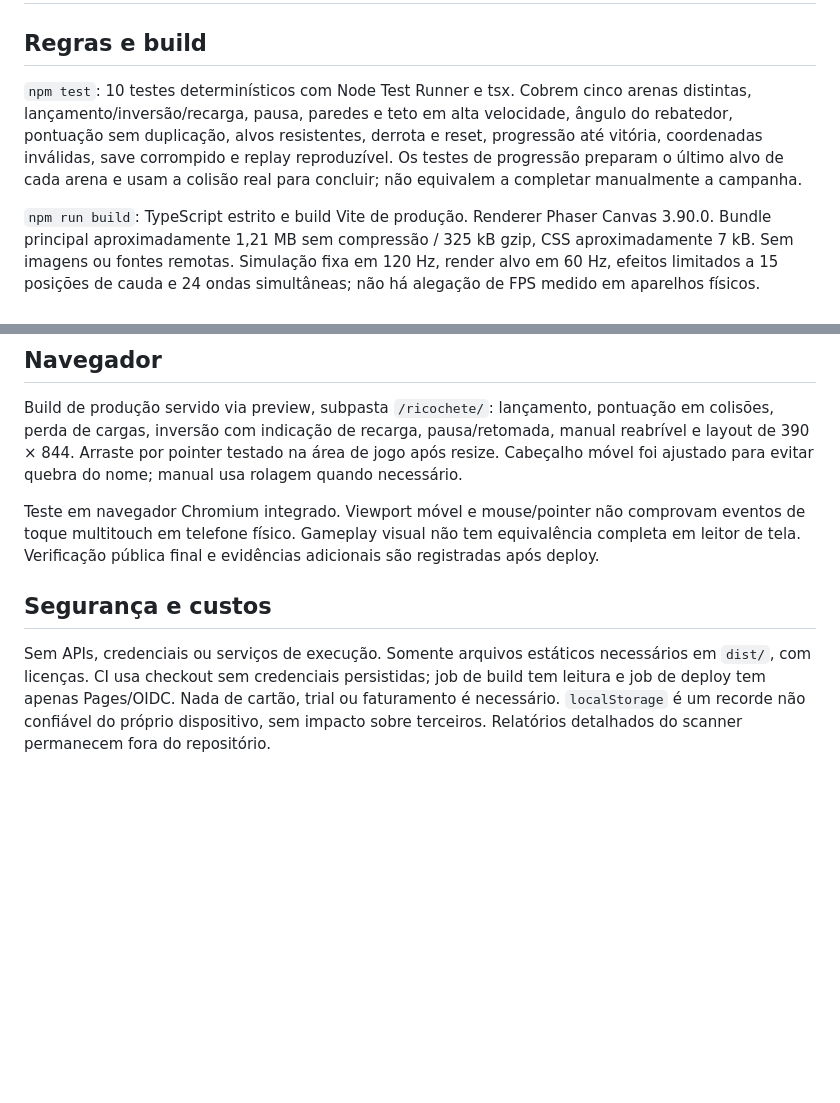
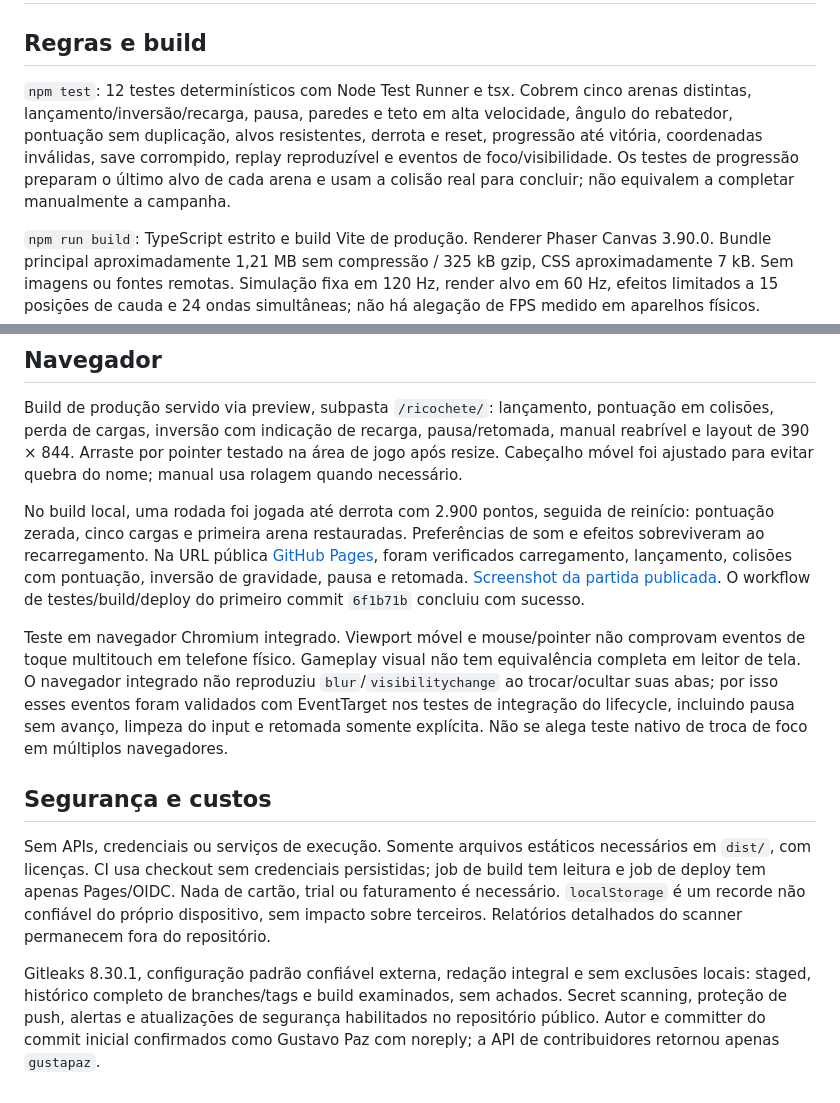
Before and after one commit to gustapaz/ricochete, a Markdown page: docs/validation.md, 2 parts joined by grey strips. GitHub-like rendering; blank space fills up the shorter version.

```diff
--- a/docs/validation.md
+++ b/docs/validation.md
@@ -2,7 +2,7 @@
 
 ## Regras e build
 
-`npm test`: 10 testes determinísticos com Node Test Runner e tsx. Cobrem cinco arenas distintas, lançamento/inversão/recarga, pausa, paredes e teto em alta velocidade, ângulo do rebatedor, pontuação sem duplicação, alvos resistentes, derrota e reset, progressão até vitória, coordenadas inválidas, save corrompido e replay reproduzível. Os testes de progressão preparam o último alvo de cada arena e usam a colisão real para concluir; não equivalem a completar manualmente a campanha.
+`npm test`: 12 testes determinísticos com Node Test Runner e tsx. Cobrem cinco arenas distintas, lançamento/inversão/recarga, pausa, paredes e teto em alta velocidade, ângulo do rebatedor, pontuação sem duplicação, alvos resistentes, derrota e reset, progressão até vitória, coordenadas inválidas, save corrompido, replay reproduzível e eventos de foco/visibilidade. Os testes de progressão preparam o último alvo de cada arena e usam a colisão real para concluir; não equivalem a completar manualmente a campanha.
 
 `npm run build`: TypeScript estrito e build Vite de produção. Renderer Phaser Canvas 3.90.0. Bundle principal aproximadamente 1,21 MB sem compressão / 325 kB gzip, CSS aproximadamente 7 kB. Sem imagens ou fontes remotas. Simulação fixa em 120 Hz, render alvo em 60 Hz, efeitos limitados a 15 posições de cauda e 24 ondas simultâneas; não há alegação de FPS medido em aparelhos físicos.
 
@@ -12,8 +12,12 @@
 
 Build de produção servido via preview, subpasta `/ricochete/`: lançamento, pontuação em colisões, perda de cargas, inversão com indicação de recarga, pausa/retomada, manual reabrível e layout de 390 × 844. Arraste por pointer testado na área de jogo após resize. Cabeçalho móvel foi ajustado para evitar quebra do nome; manual usa rolagem quando necessário.
 
-Teste em navegador Chromium integrado. Viewport móvel e mouse/pointer não comprovam eventos de toque multitouch em telefone físico. Gameplay visual não tem equivalência completa em leitor de tela. Verificação pública final e evidências adicionais são registradas após deploy.
+No build local, uma rodada foi jogada até derrota com 2.900 pontos, seguida de reinício: pontuação zerada, cinco cargas e primeira arena restauradas. Preferências de som e efeitos sobreviveram ao recarregamento. Na URL pública [GitHub Pages](https://gustapaz.github.io/ricochete/), foram verificados carregamento, lançamento, colisões com pontuação, inversão de gravidade, pausa e retomada. [Screenshot da partida publicada](public-gameplay.png). O workflow de testes/build/deploy do primeiro commit `6f1b71b` concluiu com sucesso.
+
+Teste em navegador Chromium integrado. Viewport móvel e mouse/pointer não comprovam eventos de toque multitouch em telefone físico. Gameplay visual não tem equivalência completa em leitor de tela. O navegador integrado não reproduziu `blur`/`visibilitychange` ao trocar/ocultar suas abas; por isso esses eventos foram validados com EventTarget nos testes de integração do lifecycle, incluindo pausa sem avanço, limpeza do input e retomada somente explícita. Não se alega teste nativo de troca de foco em múltiplos navegadores.
 
 ## Segurança e custos
 
 Sem APIs, credenciais ou serviços de execução. Somente arquivos estáticos necessários em `dist/`, com licenças. CI usa checkout sem credenciais persistidas; job de build tem leitura e job de deploy tem apenas Pages/OIDC. Nada de cartão, trial ou faturamento é necessário. `localStorage` é um recorde não confiável do próprio dispositivo, sem impacto sobre terceiros. Relatórios detalhados do scanner permanecem fora do repositório.
+
+Gitleaks 8.30.1, configuração padrão confiável externa, redação integral e sem exclusões locais: staged, histórico completo de branches/tags e build examinados, sem achados. Secret scanning, proteção de push, alertas e atualizações de segurança habilitados no repositório público. Autor e committer do commit inicial confirmados como Gustavo Paz com noreply; a API de contribuidores retornou apenas `gustapaz`.
```
Also changed, not shown: README.md (+2 -0 lines), docs/public-gameplay.png (added), 3 other files.
